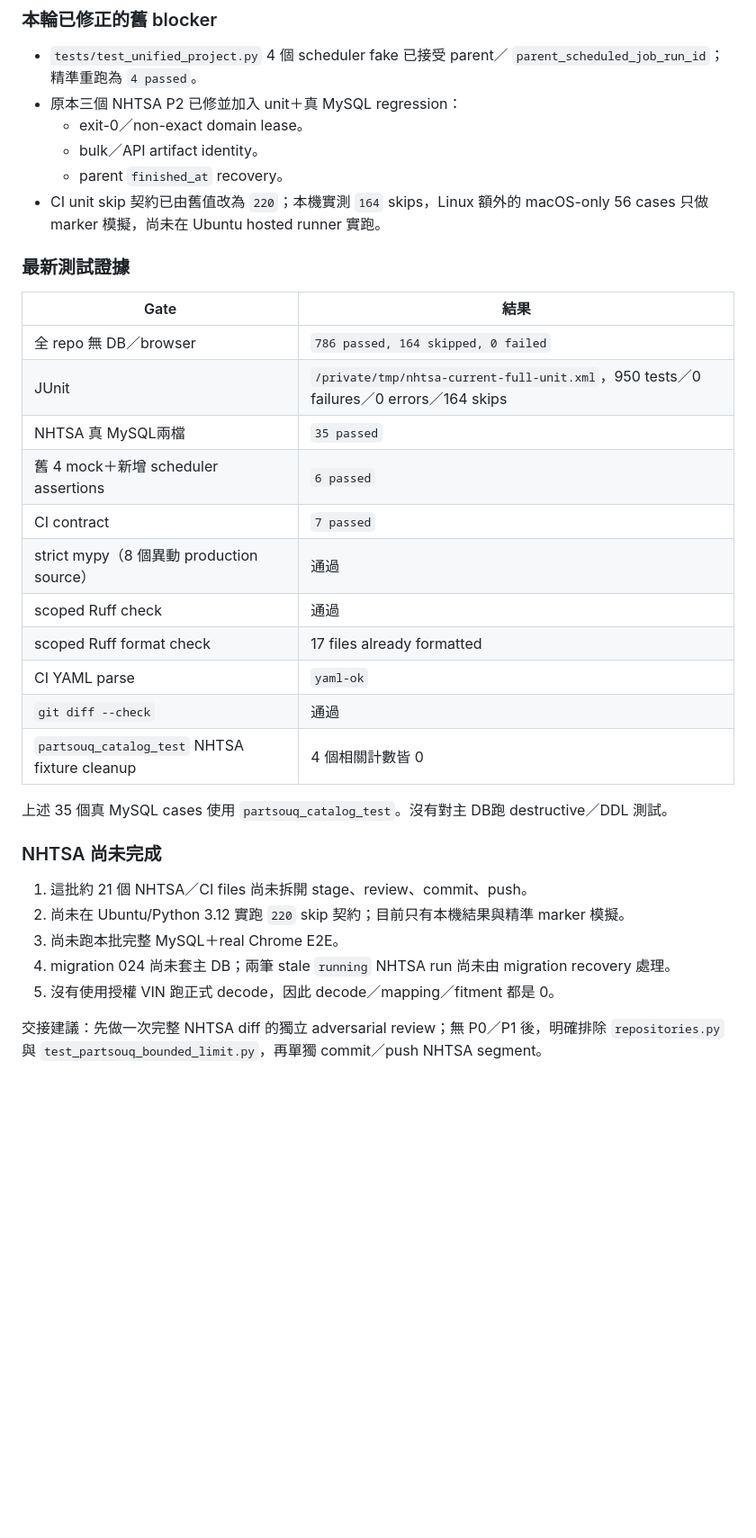
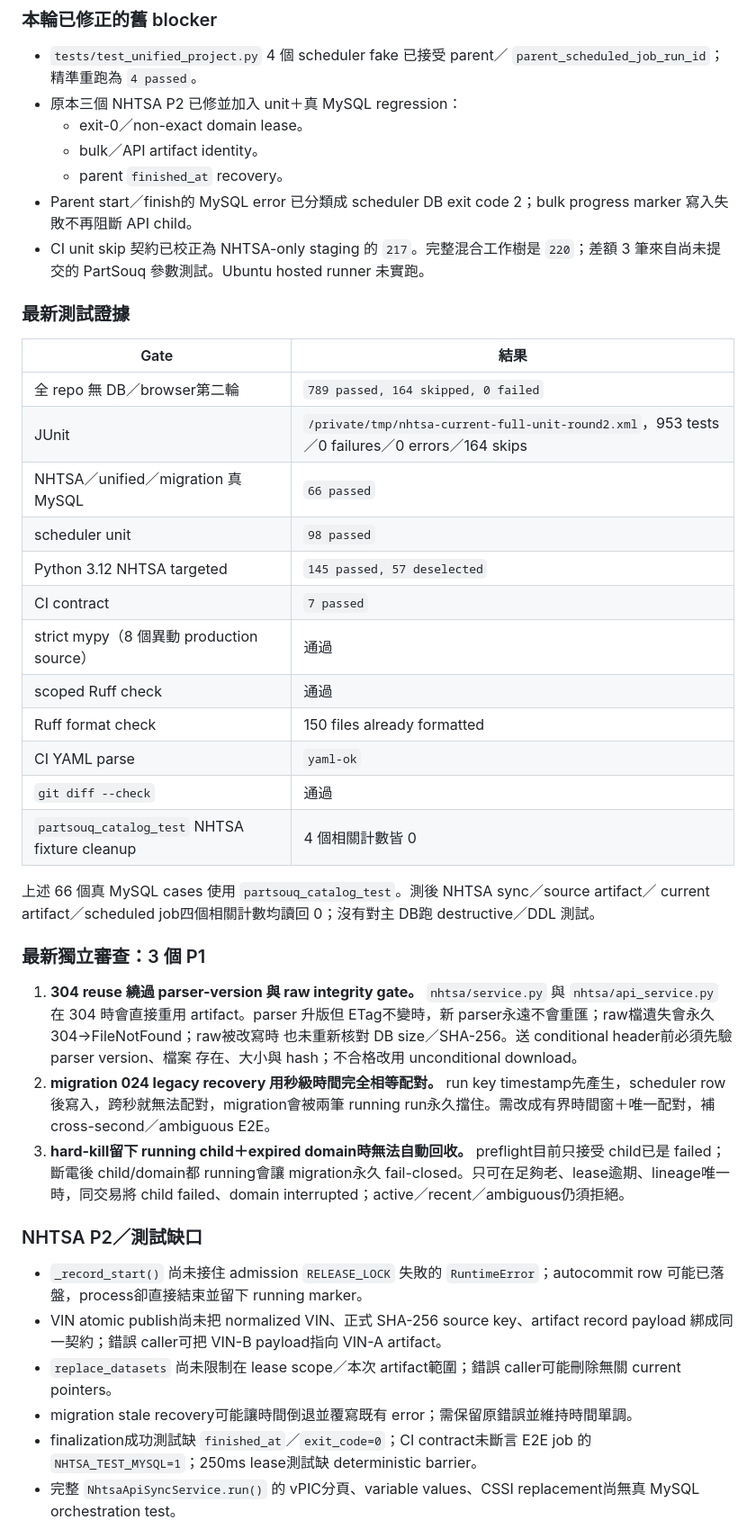
Before and after one commit to a861252012/partsouq-catalog, a Markdown page: docs/handoff-2026-08-23.md, the part around one of its changes. Shown at 90% size. Drawn GitHub-style; blank space fills up the shorter version.

```diff
--- a/docs/handoff-2026-08-23.md
+++ b/docs/handoff-2026-08-23.md
@@ -132,34 +134,57 @@ NHTSA：
   - exit-0／non-exact domain lease。
   - bulk／API artifact identity。
   - parent `finished_at` recovery。
-- CI unit skip 契約已由舊值改為 `220`；本機實測 `164` skips，Linux 額外的
-  macOS-only 56 cases 只做 marker 模擬，尚未在 Ubuntu hosted runner 實跑。
+- Parent start／finish的 MySQL error 已分類成 scheduler DB exit code 2；bulk progress marker
+  寫入失敗不再阻斷 API child。
+- CI unit skip 契約已校正為 NHTSA-only staging 的 `217`。完整混合工作樹是 `220`；差額
+  3 筆來自尚未提交的 PartSouq 參數測試。Ubuntu hosted runner 未實跑。
 
 ### 最新測試證據
 
 | Gate | 結果 |
 |---|---|
-| 全 repo 無 DB／browser | `786 passed, 164 skipped, 0 failed` |
-| JUnit | `/private/tmp/nhtsa-current-full-unit.xml`，950 tests／0 failures／0 errors／164 skips |
-| NHTSA 真 MySQL兩檔 | `35 passed` |
-| 舊 4 mock＋新增 scheduler assertions | `6 passed` |
+| 全 repo 無 DB／browser第二輪 | `789 passed, 164 skipped, 0 failed` |
+| JUnit | `/private/tmp/nhtsa-current-full-unit-round2.xml`，953 tests／0 failures／0 errors／164 skips |
+| NHTSA／unified／migration 真 MySQL | `66 passed` |
+| scheduler unit | `98 passed` |
+| Python 3.12 NHTSA targeted | `145 passed, 57 deselected` |
 | CI contract | `7 passed` |
 | strict mypy（8 個異動 production source） | 通過 |
 | scoped Ruff check | 通過 |
-| scoped Ruff format check | 17 files already formatted |
+| Ruff format check | 150 files already formatted |
 | CI YAML parse | `yaml-ok` |
 | `git diff --check` | 通過 |
 | `partsouq_catalog_test` NHTSA fixture cleanup | 4 個相關計數皆 0 |
 
-上述 35 個真 MySQL cases 使用 `partsouq_catalog_test`。沒有對主 DB跑 destructive／DDL 測試。
+上述 66 個真 MySQL cases 使用 `partsouq_catalog_test`。測後 NHTSA sync／source artifact／
+current artifact／scheduled job四個相關計數均讀回 0；沒有對主 DB跑 destructive／DDL 測試。
 
-### NHTSA 尚未完成
+### 最新獨立審查：3 個 P1
 
-1. 這批約 21 個 NHTSA／CI files 尚未拆開 stage、review、commit、push。
-2. 尚未在 Ubuntu/Python 3.12 實跑 `220` skip 契約；目前只有本機結果與精準 marker 模擬。
-3. 尚未跑本批完整 MySQL＋real Chrome E2E。
-4. migration 024 尚未套主 DB；兩筆 stale `running` NHTSA run 尚未由 migration recovery 處理。
-5. 沒有使用授權 VIN 跑正式 decode，因此 decode／mapping／fitment 都是 0。
+1. **304 reuse 繞過 parser-version 與 raw integrity gate。**
+   `nhtsa/service.py` 與 `nhtsa/api_service.py` 在 304 時會直接重用 artifact。parser 升版但
+   ETag不變時，新 parser永遠不會重匯；raw檔遺失會永久 304→FileNotFound；raw被改寫時
+   也未重新核對 DB size／SHA-256。送 conditional header前必須先驗 parser version、檔案
+   存在、大小與 hash；不合格改用 unconditional download。
+2. **migration 024 legacy recovery 用秒級時間完全相等配對。**
+   run key timestamp先產生，scheduler row後寫入，跨秒就無法配對，migration會被兩筆
+   running run永久擋住。需改成有界時間窗＋唯一配對，補 cross-second／ambiguous E2E。
+3. **hard-kill留下 running child＋expired domain時無法自動回收。**
+   preflight目前只接受 child已是 failed；斷電後 child/domain都 running會讓 migration永久
+   fail-closed。只可在足夠老、lease逾期、lineage唯一時，同交易將 child failed、domain
+   interrupted；active／recent／ambiguous仍須拒絕。
 
-交接建議：先做一次完整 NHTSA diff 的獨立 adversarial review；無 P0／P1 後，明確排除
-`repositories.py` 與 `test_partsouq_bounded_limit.py`，再單獨 commit／push NHTSA segment。
+### NHTSA P2／測試缺口
+
+- `_record_start()` 尚未接住 admission `RELEASE_LOCK` 失敗的 `RuntimeError`；autocommit row
+  可能已落盤，process卻直接結束並留下 running marker。
+- VIN atomic publish尚未把 normalized VIN、正式 SHA-256 source key、artifact record payload
+  綁成同一契約；錯誤 caller可把 VIN-B payload指向 VIN-A artifact。
+- `replace_datasets` 尚未限制在 lease scope／本次 artifact範圍；錯誤 caller可能刪除無關
+  current pointers。
+- migration stale recovery可能讓時間倒退並覆寫既有 error；需保留原錯誤並維持時間單調。
+- finalization成功測試缺 `finished_at`／`exit_code=0`；CI contract未斷言 E2E job 的
+  `NHTSA_TEST_MYSQL=1`；250ms lease測試缺 deterministic barrier。
+- 完整 `NhtsaApiSyncService.run()` 的 vPIC分頁、variable values、CSSI replacement尚無真
+  MySQL orchestration test。
+
```
Also changed, not shown: other parts of docs/handoff-2026-08-23.md (+60 -16 lines), docs/progress-log-2026-08-23.md (+22 -0 lines).
